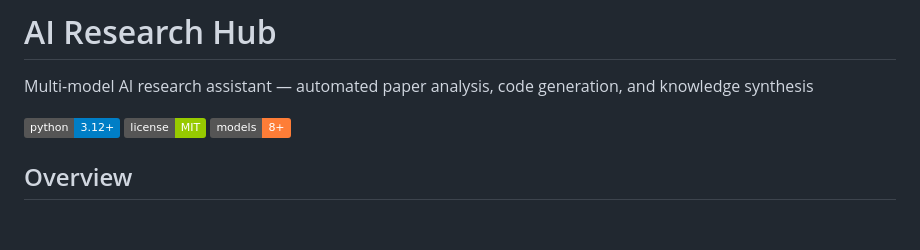
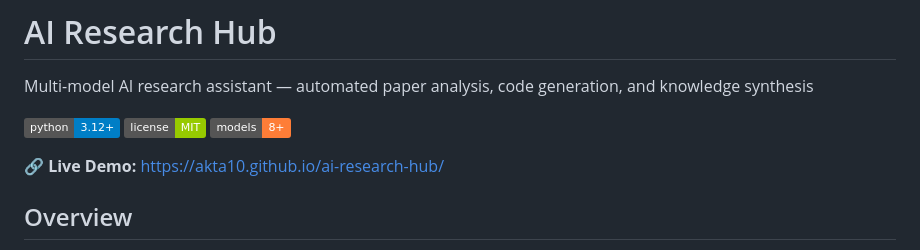
Before and after one commit to akta10/ai-research-hub, a Markdown page: README.md, the part around the change. Drawn GitHub-style; badges without logos; blank space fills up the shorter version.

Commit message:
Add live demo link to README

```diff
--- a/README.md
+++ b/README.md
@@ -5,6 +5,8 @@ Multi-model AI research assistant — automated paper analysis, code generation,
 ![Python](https://img.shields.io/badge/python-3.12+-blue)
 ![License](https://img.shields.io/badge/license-MIT-green)
 ![Models](https://img.shields.io/badge/models-8+-orange)
+
+🔗 **Live Demo:** https://akta10.github.io/ai-research-hub/
 
 ## Overview
 
```
